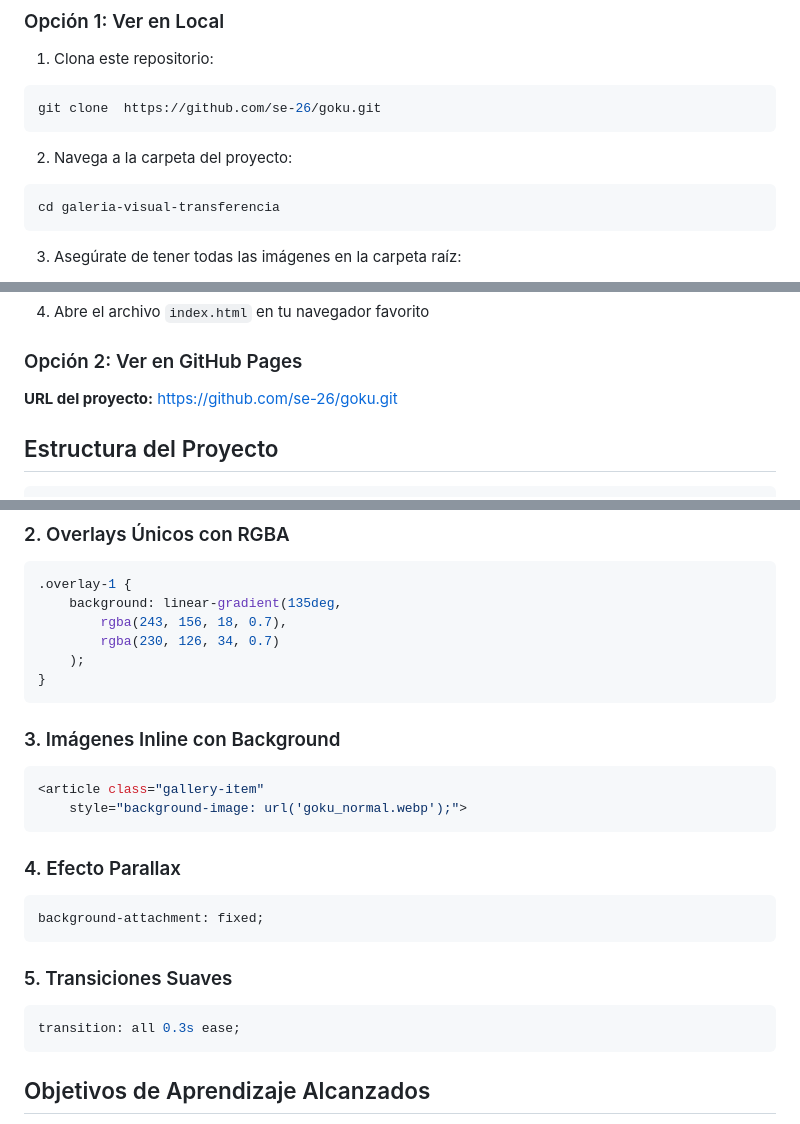
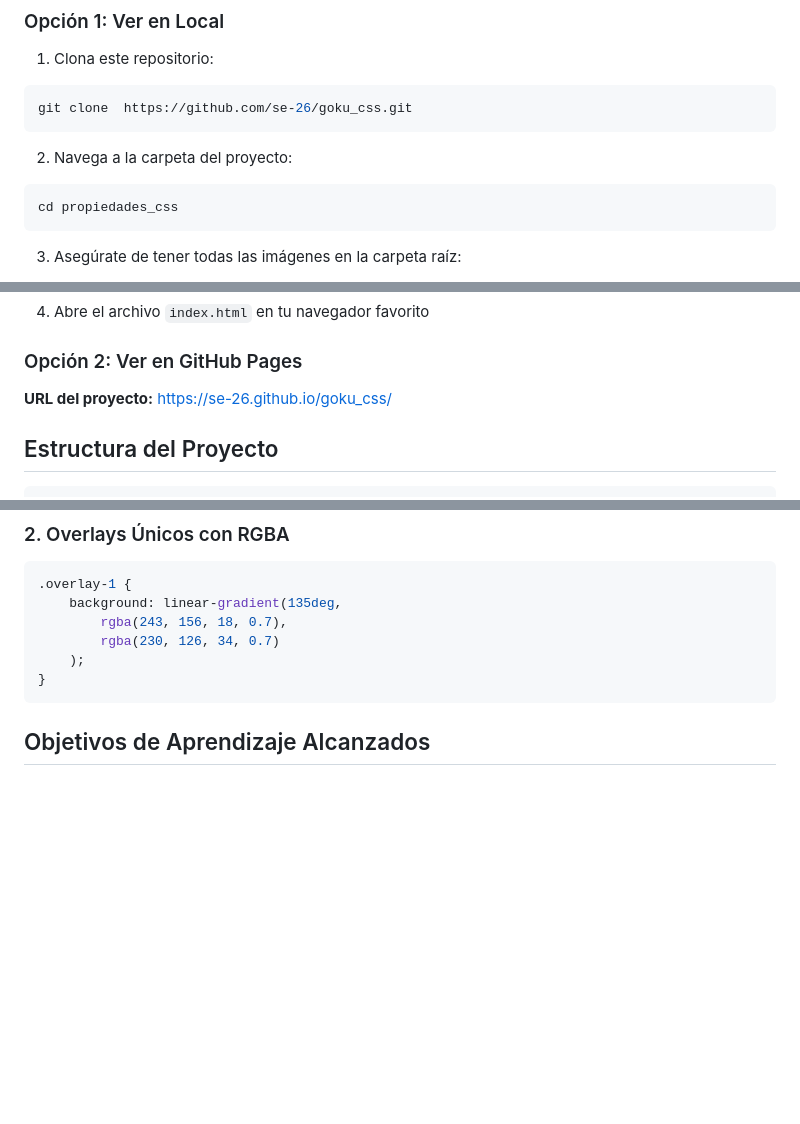
Before and after one commit to se-26/goku_css, a Markdown page: README.md, 3 parts joined by grey strips. Rendered like a GitHub page; blank space fills up the shorter version.

````diff
--- a/README.md
+++ b/README.md
@@ -82,12 +82,12 @@ Este proyecto es una **galería visual interactiva** que demuestra el dominio co
 
 1. Clona este repositorio:
 ```bash
-git clone  https://github.com/se-26/goku.git
+git clone  https://github.com/se-26/goku_css.git
 ```
 
 2. Navega a la carpeta del proyecto:
 ```bash
-cd galeria-visual-transferencia
+cd propiedades_css
 ```
 
 3. Asegúrate de tener todas las imágenes en la carpeta raíz:
@@ -122,7 +122,7 @@ cd galeria-visual-transferencia
 
 ### Opción 2: Ver en GitHub Pages
 
- **URL del proyecto:** [ https://github.com/se-26/goku.git]( https://github.com/se-26/goku.git)
+ **URL del proyecto:** [https://se-26.github.io/goku_css/]( https://se-26.github.io/goku_css/)
 
 ##  Estructura del Proyecto
 
@@ -209,22 +207,6 @@ Cada uno de los 26 personajes tiene un overlay único diseñado específicamente
         rgba(230, 126, 34, 0.7)
     );
 }
-```
-
-### 3. Imágenes Inline con Background
-```css
-<article class="gallery-item"
-    style="background-image: url('goku_normal.webp');">
-```
-
-### 4. Efecto Parallax
-```css
-background-attachment: fixed;
-```
-
-### 5. Transiciones Suaves
-```css
-transition: all 0.3s ease;
 ```
 
 ##  Objetivos de Aprendizaje Alcanzados
````
Also changed, not shown: other parts of README.md (+1 -3 lines).
